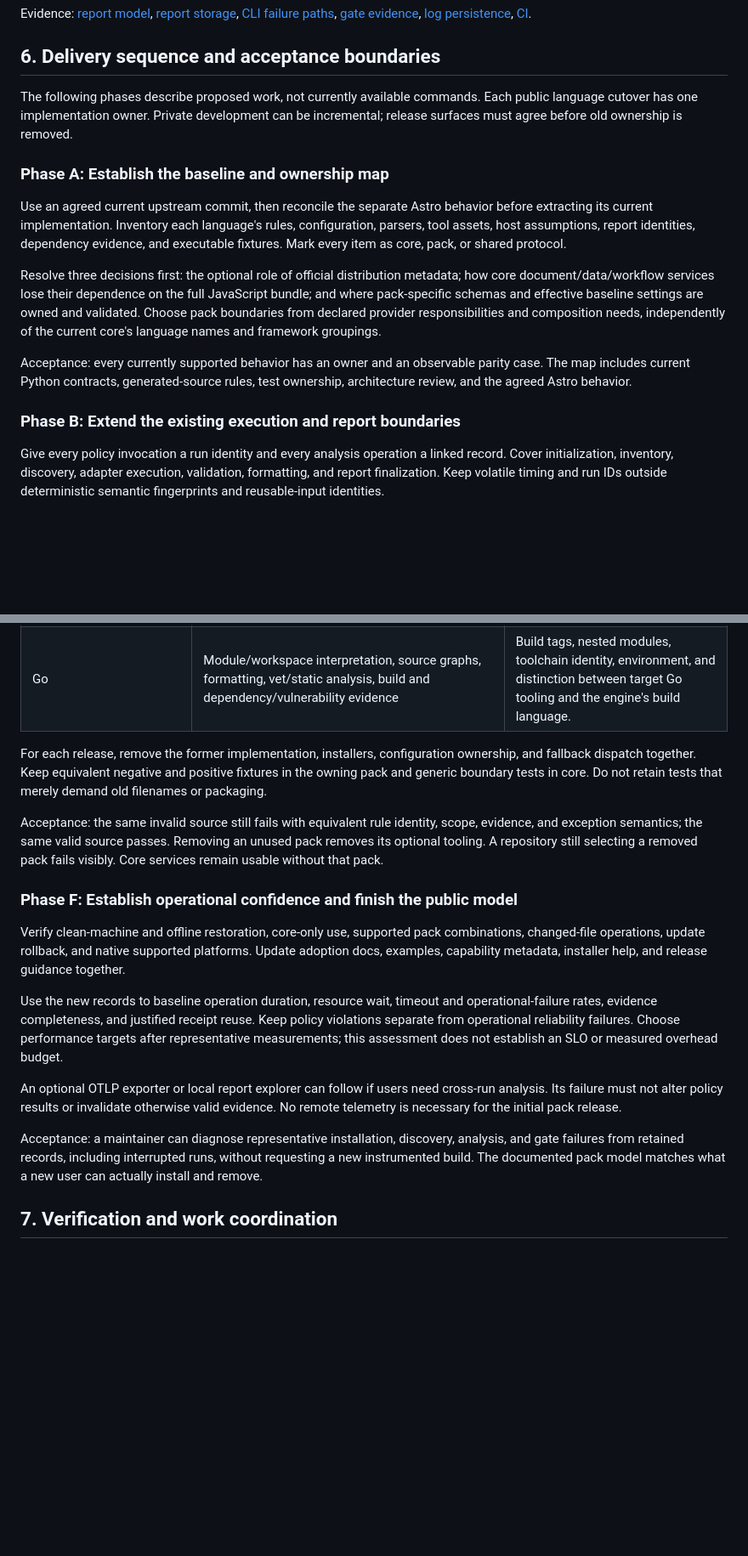
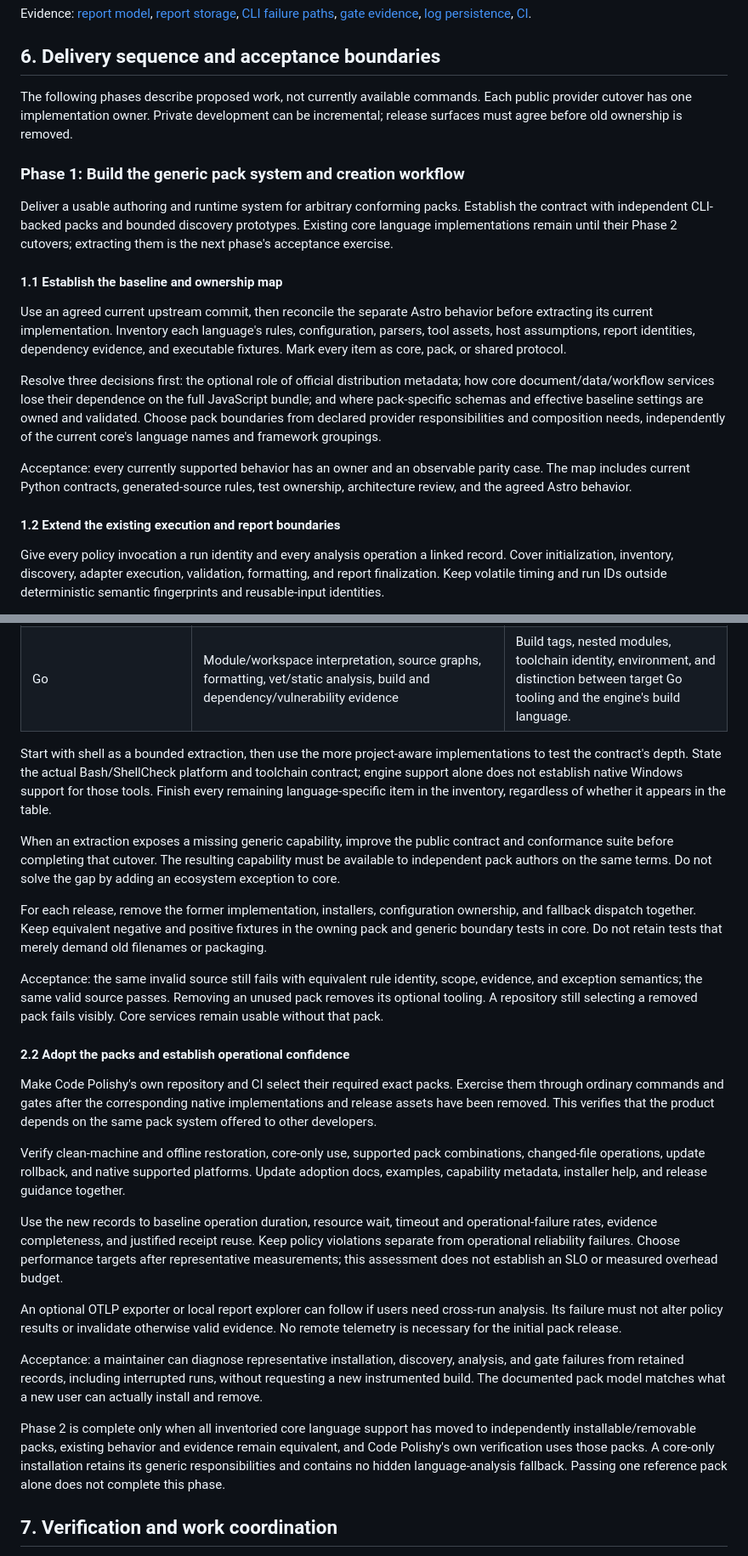
Before and after one commit to riteofstring/code-polishy, a Markdown page: docs/plans/language-packs-and-observability.md, 2 parts joined by grey strips. Shown at 85% size. Rendered like a GitHub page; blank space fills up the shorter version.

```diff
--- a/docs/plans/language-packs-and-observability.md
+++ b/docs/plans/language-packs-and-observability.md
@@ -441,10 +442,17 @@ Evidence: [report model](https://github.com/riteofstring/code-polishy/blob/436c7
 ## 6. Delivery sequence and acceptance boundaries
 
 The following phases describe proposed work, not currently available commands.
-Each public language cutover has one implementation owner. Private development
+Each public provider cutover has one implementation owner. Private development
 can be incremental; release surfaces must agree before old ownership is removed.
 
-### Phase A: Establish the baseline and ownership map
+### Phase 1: Build the generic pack system and creation workflow
+
+Deliver a usable authoring and runtime system for arbitrary conforming packs.
+Establish the contract with independent CLI-backed packs and bounded discovery
+prototypes. Existing core language implementations remain until their Phase 2
+cutovers; extracting them is the next phase's acceptance exercise.
+
+#### 1.1 Establish the baseline and ownership map
 
 Use an agreed current upstream commit, then reconcile the separate Astro
 behavior before extracting its current implementation. Inventory each
@@ -463,7 +471,7 @@ Acceptance: every currently supported behavior has an owner and an observable
 parity case. The map includes current Python contracts, generated-source rules,
 test ownership, architecture review, and the agreed Astro behavior.
 
-### Phase B: Extend the existing execution and report boundaries
+#### 1.2 Extend the existing execution and report boundaries
 
 Give every policy invocation a run identity and every analysis operation a
 linked record. Cover initialization, inventory, discovery, adapter execution,
@@ -570,6 +595,17 @@ its selected provider boundary while preserving its observable guarantees.
 | Current JavaScript/TypeScript implementation | Runtime and language tools, project resolution, existing framework checks assigned to explicit providers, imports/types/dead code, generated ownership, Node dependency evidence | Authored versus compiler-generated edges, literal route filenames, workspace resolution, lifecycle isolation, and core utility consumers. |
 | Go                                           | Module/workspace interpretation, source graphs, formatting, vet/static analysis, build and dependency/vulnerability evidence                                                     | Build tags, nested modules, toolchain identity, environment, and distinction between target Go tooling and the engine's build language.   |
 
+Start with shell as a bounded extraction, then use the more project-aware
+implementations to test the contract's depth. State the actual Bash/ShellCheck
+platform and toolchain contract; engine support alone does not establish native
+Windows support for those tools. Finish every remaining language-specific item
+in the inventory, regardless of whether it appears in the table.
+
+When an extraction exposes a missing generic capability, improve the public
+contract and conformance suite before completing that cutover. The resulting
+capability must be available to independent pack authors on the same terms.
+Do not solve the gap by adding an ecosystem exception to core.
+
 For each release, remove the former implementation, installers, configuration
 ownership, and fallback dispatch together. Keep equivalent negative and positive
 fixtures in the owning pack and generic boundary tests in core. Do not retain
@@ -580,7 +616,12 @@ scope, evidence, and exception semantics; the same valid source passes. Removing
 an unused pack removes its optional tooling. A repository still selecting a
 removed pack fails visibly. Core services remain usable without that pack.
 
-### Phase F: Establish operational confidence and finish the public model
+#### 2.2 Adopt the packs and establish operational confidence
+
+Make Code Polishy's own repository and CI select their required exact packs.
+Exercise them through ordinary commands and gates after the corresponding
+native implementations and release assets have been removed. This verifies
+that the product depends on the same pack system offered to other developers.
 
 Verify clean-machine and offline restoration, core-only use, supported pack
 combinations, changed-file operations, update rollback, and native supported
@@ -603,6 +644,13 @@ analysis, and gate failures from retained records, including interrupted runs,
 without requesting a new instrumented build. The documented pack model matches
 what a new user can actually install and remove.
 
+Phase 2 is complete only when all inventoried core language support has moved
+to independently installable/removable packs, existing behavior and evidence
+remain equivalent, and Code Polishy's own verification uses those packs. A
+core-only installation retains its generic responsibilities and contains no
+hidden language-analysis fallback. Passing one reference pack alone does not
+complete this phase.
+
 ## 7. Verification and work coordination
 
 Use temporary repositories and exact, behavior-focused suites at each coherent
```
Also changed, not shown: other parts of docs/plans/language-packs-and-observability.md (+52 -32 lines).
